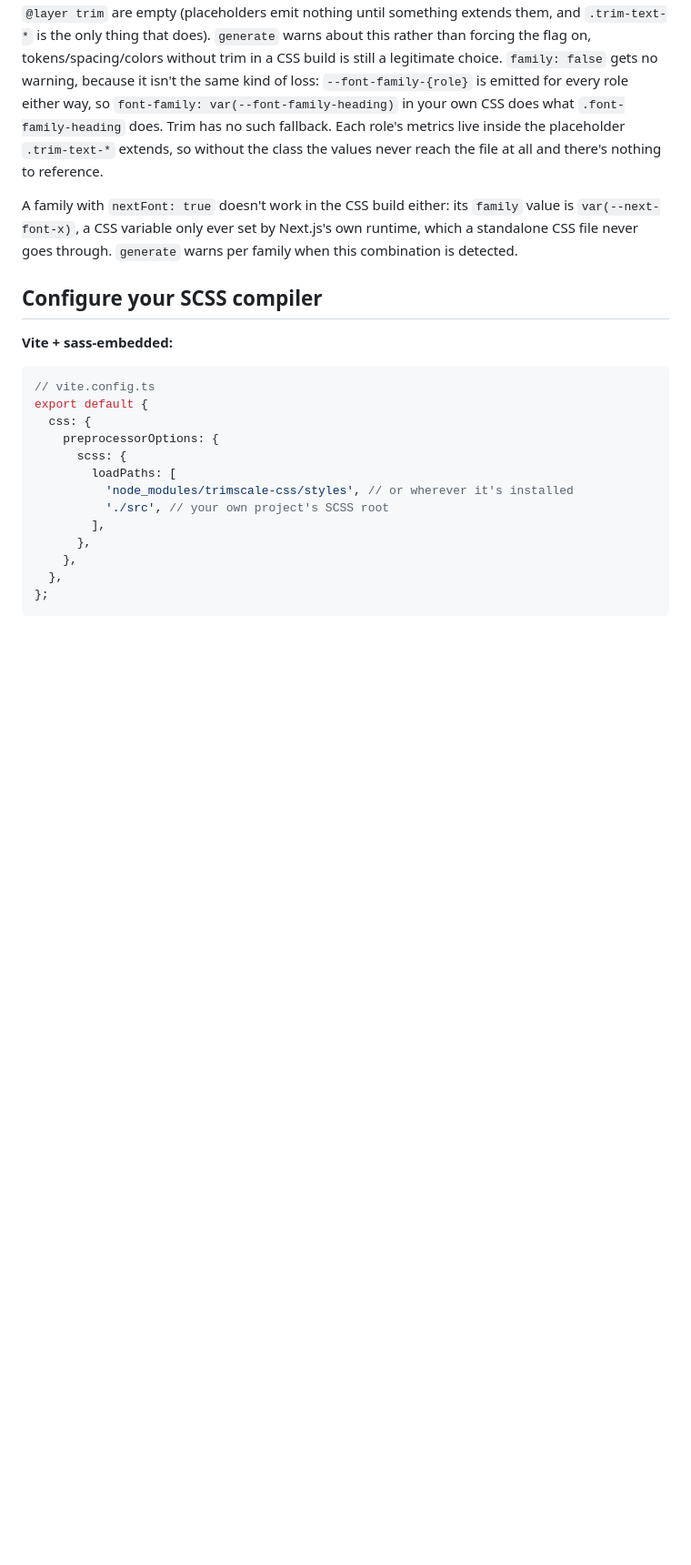
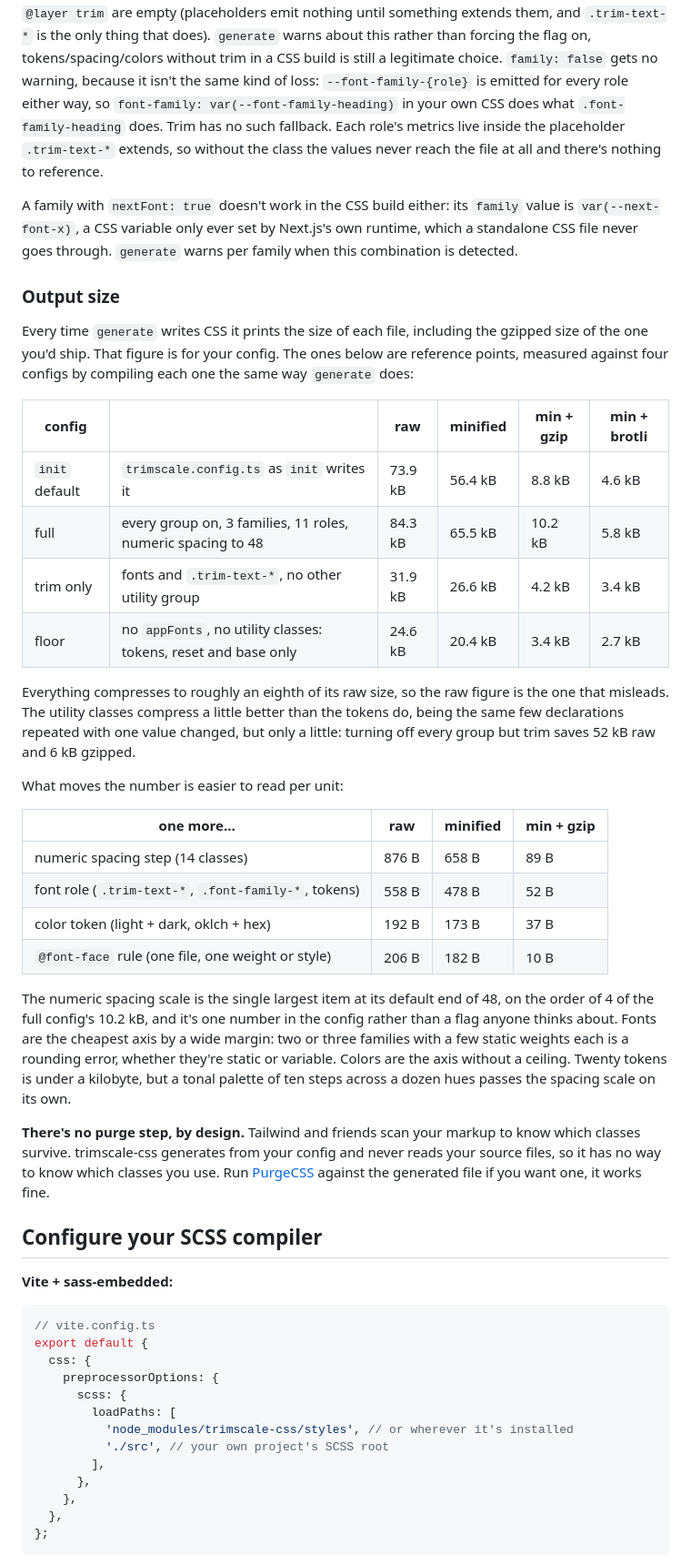
Before and after one commit to bluemountain3d/trimscale-css, a Markdown page: docs/getting-started.md, the part around the change. Shown at 91% size. Rendered like a GitHub page; blank space fills up the shorter version.

Commit message:
docs: size figures for four reference configs, and what drives them
A line in the README's overview with the full-config number, and an
"Output size" section in getting-started.md carrying both tables `pnpm
measure` prints: four configs across raw, minified, gzip and brotli, then
the per-unit cost of a spacing step, a font role, a color token and an
`@font-face` rule.

The per-unit table is the one that answers "what will mine cost", since
nobody's config is one of the four rows. It also corrects where the weight
actually is: the numeric spacing scale is the largest single item at its
default end of 48, fonts are the cheapest axis by a wide margin, and colors
are the only axis without a ceiling.

Plus a note that there is no purge step and why, so its absence doesn't
read as an oversight.

```diff
--- a/docs/getting-started.md
+++ b/docs/getting-started.md
@@ -92,6 +92,32 @@ Tokens (as CSS custom properties) and utility classes, resolved against your act
 In the SCSS build, `output.utilities.typography.trim: false` just means the `.trim-text-*` classes aren't generated, `font-setup` and the underlying placeholders still work if you reach for them from your own SCSS. Linking the compiled file gives you no stylesheet in that pipeline to reach them from: `trim: false` means leading trim doesn't exist in the file at all, and both `@layer trim-defaults` and `@layer trim` are empty (placeholders emit nothing until something extends them, and `.trim-text-*` is the only thing that does). `generate` warns about this rather than forcing the flag on, tokens/spacing/colors without trim in a CSS build is still a legitimate choice. `family: false` gets no warning, because it isn't the same kind of loss: `--font-family-{role}` is emitted for every role either way, so `font-family: var(--font-family-heading)` in your own CSS does what `.font-family-heading` does. Trim has no such fallback. Each role's metrics live inside the placeholder `.trim-text-*` extends, so without the class the values never reach the file at all and there's nothing to reference.
 
 A family with `nextFont: true` doesn't work in the CSS build either: its `family` value is `var(--next-font-x)`, a CSS variable only ever set by Next.js's own runtime, which a standalone CSS file never goes through. `generate` warns per family when this combination is detected.
+
+### Output size
+
+Every time `generate` writes CSS it prints the size of each file, including the gzipped size of the one you'd ship. That figure is for your config. The ones below are reference points, measured against four configs by compiling each one the same way `generate` does:
+
+| config | | raw | minified | min + gzip | min + brotli |
+| --- | --- | --- | --- | --- | --- |
+| `init` default | `trimscale.config.ts` as `init` writes it | 73.9 kB | 56.4 kB | 8.8 kB | 4.6 kB |
+| full | every group on, 3 families, 11 roles, numeric spacing to 48 | 84.3 kB | 65.5 kB | 10.2 kB | 5.8 kB |
+| trim only | fonts and `.trim-text-*`, no other utility group | 31.9 kB | 26.6 kB | 4.2 kB | 3.4 kB |
+| floor | no `appFonts`, no utility classes: tokens, reset and base only | 24.6 kB | 20.4 kB | 3.4 kB | 2.7 kB |
+
+Everything compresses to roughly an eighth of its raw size, so the raw figure is the one that misleads. The utility classes compress a little better than the tokens do, being the same few declarations repeated with one value changed, but only a little: turning off every group but trim saves 52 kB raw and 6 kB gzipped.
+
+What moves the number is easier to read per unit:
+
+| one more… | raw | minified | min + gzip |
+| --- | --- | --- | --- |
+| numeric spacing step (14 classes) | 876 B | 658 B | 89 B |
+| font role (`.trim-text-*`, `.font-family-*`, tokens) | 558 B | 478 B | 52 B |
+| color token (light + dark, oklch + hex) | 192 B | 173 B | 37 B |
+| `@font-face` rule (one file, one weight or style) | 206 B | 182 B | 10 B |
+
+The numeric spacing scale is the single largest item at its default end of 48, on the order of 4 of the full config's 10.2 kB, and it's one number in the config rather than a flag anyone thinks about. Fonts are the cheapest axis by a wide margin: two or three families with a few static weights each is a rounding error, whether they're static or variable. Colors are the axis without a ceiling. Twenty tokens is under a kilobyte, but a tonal palette of ten steps across a dozen hues passes the spacing scale on its own.
+
+**There's no purge step, by design.** Tailwind and friends scan your markup to know which classes survive. trimscale-css generates from your config and never reads your source files, so it has no way to know which classes you use. Run [PurgeCSS](https://purgecss.com) against the generated file if you want one, it works fine.
 
 ## Configure your SCSS compiler
 
```
Also changed, not shown: CHANGELOG.md (+7 -0 lines), README.md (+2 -0 lines).
